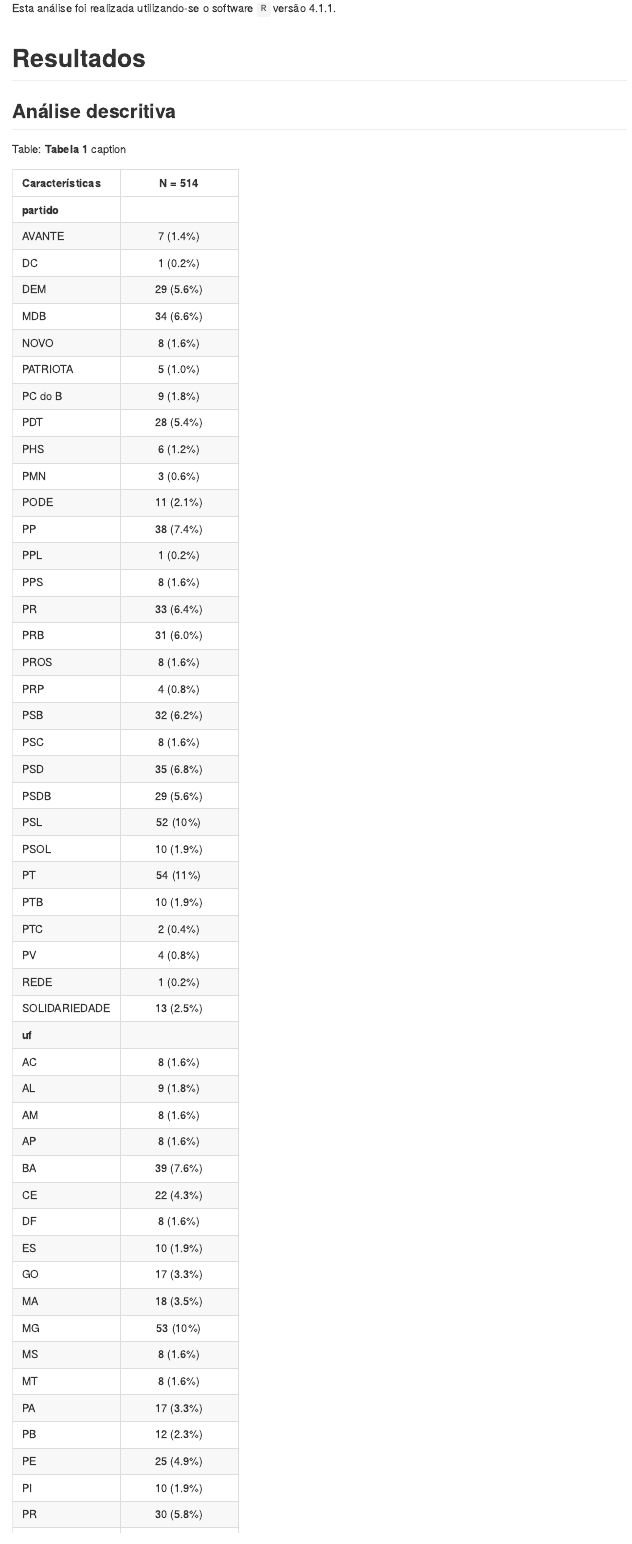
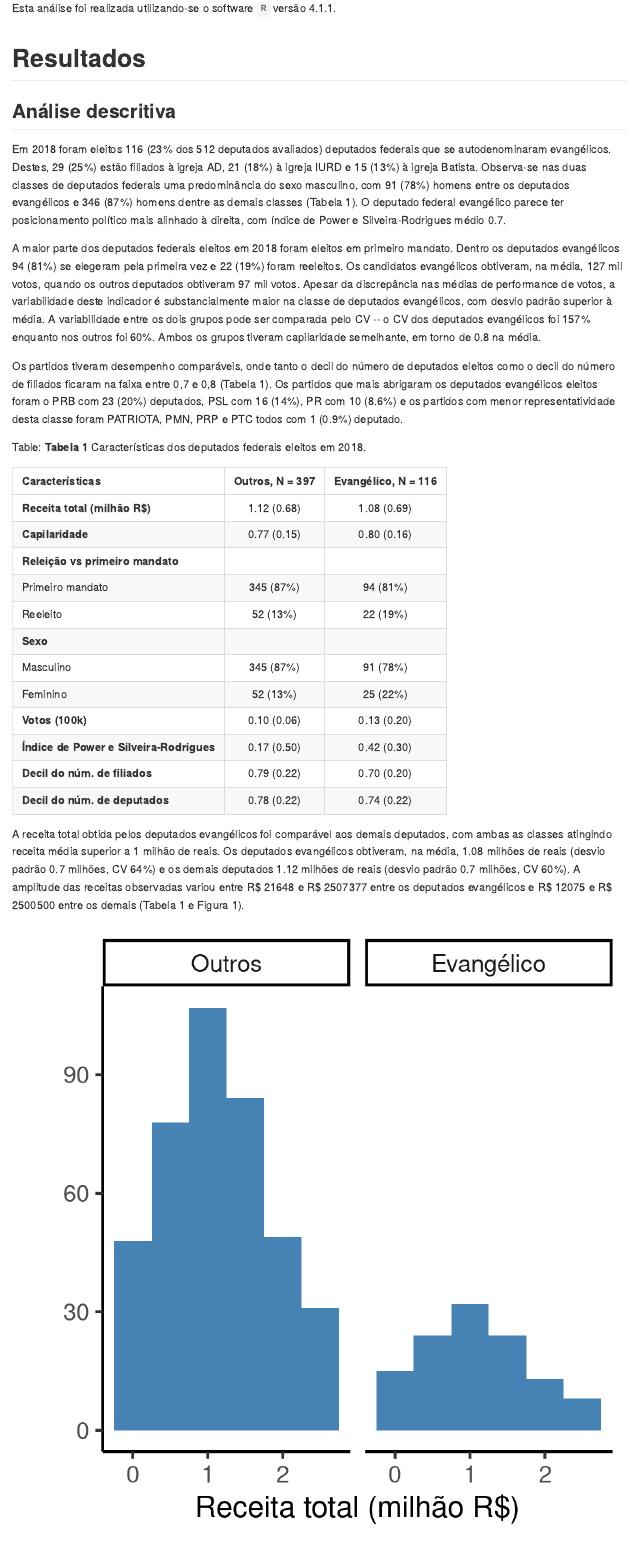
Before and after one commit to philsf-biostat/SAR-2021-011-JG, an R Markdown document (report/SAR-2021-011-JG-v01.Rmd): the page in a window 1100 px wide, from 970 px down. The pictures show the output file report/SAR-2021-011-JG-v01.md that the author committed with the source, drawn offline in the style of GitHub.

Commit message:
descrição geral copiada de SAR-2021-012

````diff
--- a/report/SAR-2021-011-JG-v01.Rmd
+++ b/report/SAR-2021-011-JG-v01.Rmd
@@ -80,13 +80,61 @@ Esta análise foi realizada utilizando-se o software `R` versão `r getRversion(
 # Resultados
 
 ## Análise descritiva
+<!-- dados da tabela adhoc em describe.R -->
+Em 2018 foram eleitos 116 (23% dos 512 deputados avaliados) deputados federais que se autodenominaram evangélicos.
+Destes,
+29 (25%) estão filiados à igreja AD,
+21 (18%) à igreja IURD e
+15 (13%) à igreja Batista.
+Observa-se nas duas classes de deputados federais uma predominância do sexo masculino, com
+91 (78%) homens entre os deputados evangélicos e
+346 (87%) homens dentre as demais classes
+(Tabela 1).
+O deputado federal evangélico parece ter posicionamento político mais alinhado à direita, com índice de Power e Silveira-Rodrigues médio 0.7.
+
+A maior parte dos deputados federais eleitos em 2018 foram eleitos em primeiro mandato.
+Dentro os deputados evangélicos
+94 (81%) se elegeram pela primeira vez e
+22 (19%) foram reeleitos.
+Os candidatos evangélicos obtiveram, na média, 127 mil votos,
+quando os outros deputados obtiveram 97 mil votos.
+Apesar da discrepância nas médias de performance de votos, a variabilidade deste indicador é substancialmente maior na classe de deputados evangélicos, com desvio padrão superior à média.
+A variabilidade entre os dois grupos pode ser comparada pelo CV -- o CV dos deputados evangélicos foi 157% enquanto nos outros foi 60%.
+Ambos os grupos tiveram capilaridade semelhante, em torno de 0.8 na média.
+
+Os partidos tiveram desempenho comparáveis, onde tanto
+o decil do número de deputados eleitos como
+o decil do número de filiados
+ficaram na faixa entre 0,7 e 0,8 (Tabela 1).
+Os partidos que mais abrigaram os deputados evangélicos eleitos foram o
+PRB com	23 (20%) deputados,
+PSL com	16 (14%),
+PR com	10 (8.6%) e
+os partidos com menor representatividade desta classe foram
+PATRIOTA,
+PMN,
+PRP e
+PTC
+todos com 1 (0.9%) deputado.
 
 ```{r tab_desc}
 tab_desc %>%
     as_kable(
     align = "lccc",
-    caption = "**Tabela 1** caption"
+    caption = "**Tabela 1** Características dos deputados federais eleitos em 2018."
   )
+```
+
+A receita total obtida pelos deputados evangélicos foi comparável aos demais deputados, com ambas as classes atingindo receita média superior a 1 milhão de reais.
+Os deputados evangélicos obtiveram, na média, 1.08 milhões de reais (desvio padrão 0.7 milhões, CV 64%) e
+os demais deputados 1.12 milhões de reais (desvio padrão 0.7 milhões, CV 60%).
+A amplitude das receitas observadas variou entre
+R\$ 21648 e R\$ 2507377 entre os deputados evangélicos e
+R\$ 12075 e R\$ 2500500 entre os demais (Tabela 1 e Figura 1).
+
+```{r fig1, fig.cap="**Figura 1** Distribuição da receita total dos deputados federais eleitos em 2018."}
+# ![Age](../figures/receita_total.png)
+knitr::include_graphics("../figures/receita_total.png", error = FALSE)
 ```
 
 ## Análise inferencial
````
Also changed, not shown: report/SAR-2021-011-JG-v01.md.
